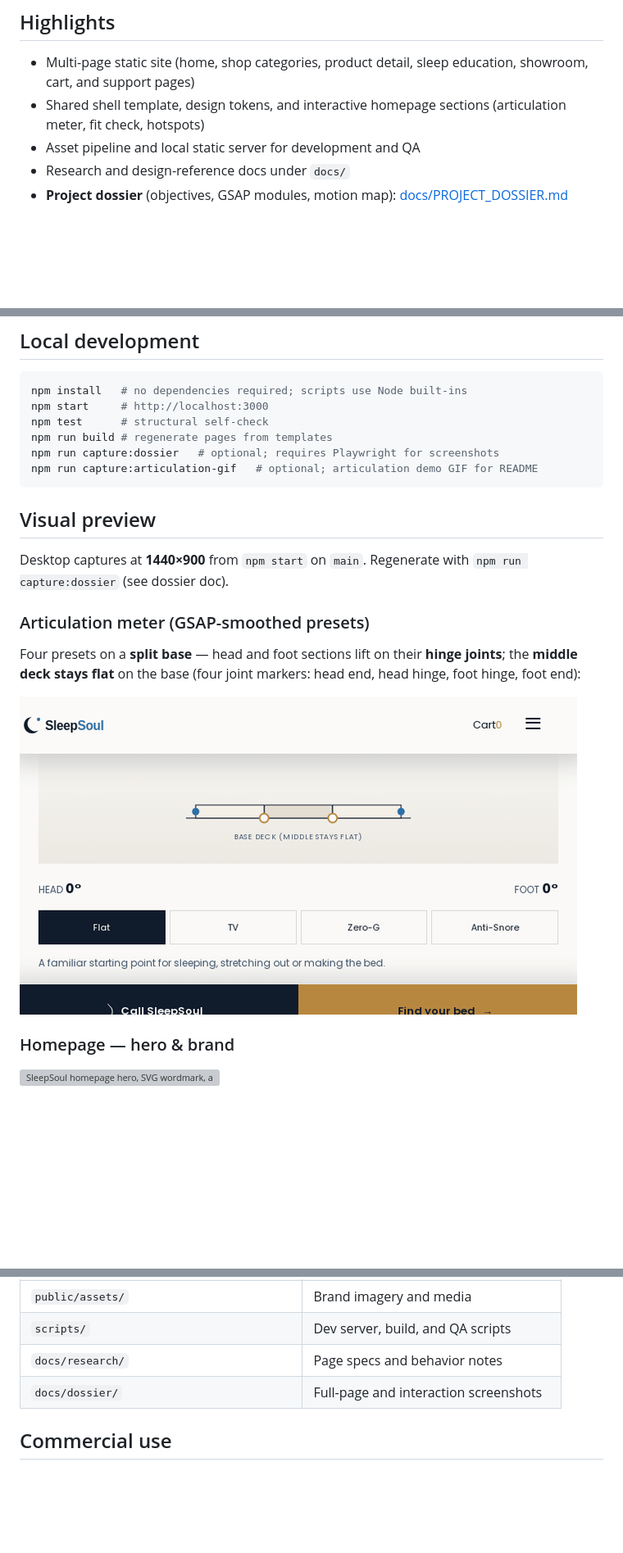
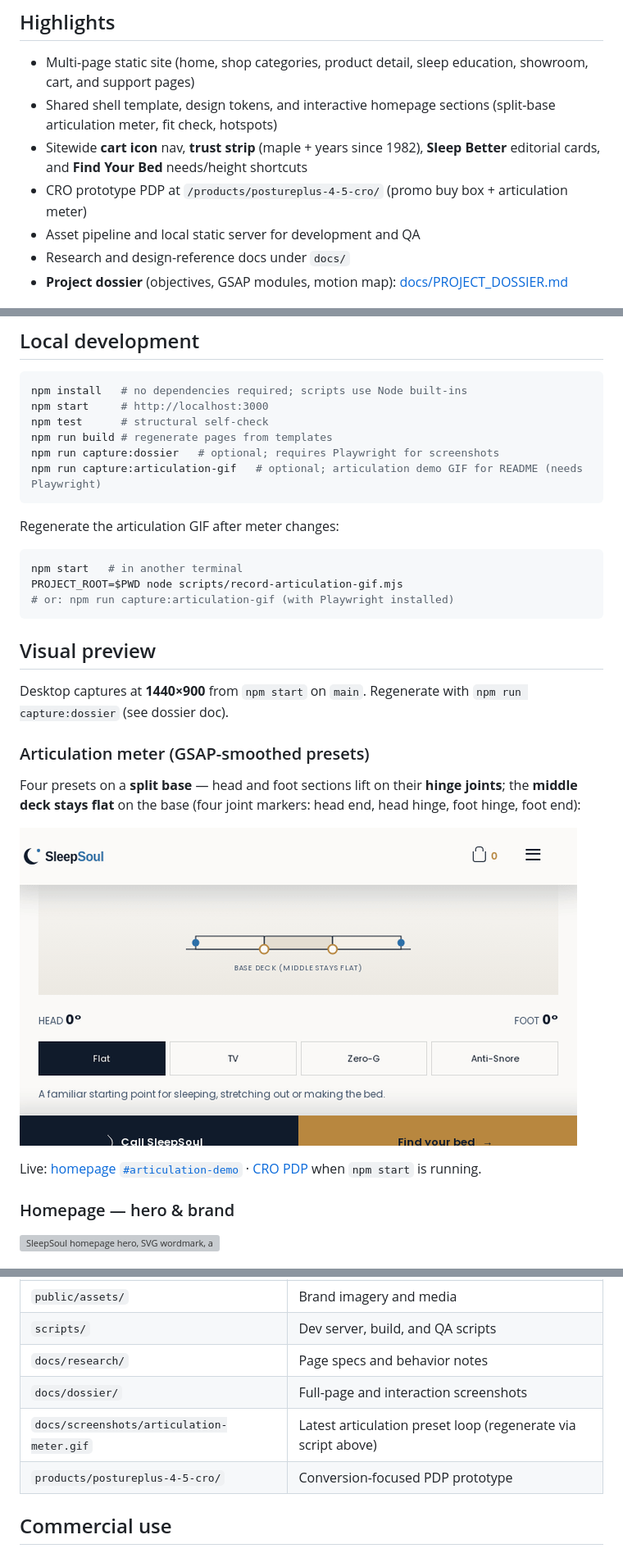
Before and after one commit to deskulpt/Adjustables, a Markdown page: README.md, 3 parts joined by grey strips. Shown at 82% size. Rendered like a GitHub page; pictures changed too: docs/screenshots/articulation-meter.gif; blank space fills up the shorter version; grey boxes are pictures that could not be loaded.

Commit message:
Refresh articulation meter GIF and update README (#10)
Regenerate articulation-meter.gif after split-base meter and UX port.
Document CRO route, cart/trust/editorial highlights, and GIF regen steps.

Co-authored-by: AlokeDiddi <210116192+deskulpt@users.noreply.github.com>

````diff
--- a/README.md
+++ b/README.md
@@ -7,7 +7,9 @@ This repository is **proprietary**. The concept, visual theme, page architecture
 ## Highlights
 
 - Multi-page static site (home, shop categories, product detail, sleep education, showroom, cart, and support pages)
-- Shared shell template, design tokens, and interactive homepage sections (articulation meter, fit check, hotspots)
+- Shared shell template, design tokens, and interactive homepage sections (split-base articulation meter, fit check, hotspots)
+- Sitewide **cart icon** nav, **trust strip** (maple + years since 1982), **Sleep Better** editorial cards, and **Find Your Bed** needs/height shortcuts
+- CRO prototype PDP at `/products/postureplus-4-5-cro/` (promo buy box + articulation meter)
 - Asset pipeline and local static server for development and QA
 - Research and design-reference docs under `docs/`
 - **Project dossier** (objectives, GSAP modules, motion map): [docs/PROJECT_DOSSIER.md](docs/PROJECT_DOSSIER.md)
@@ -24,7 +26,15 @@ npm start     # http://localhost:3000
 npm test      # structural self-check
 npm run build # regenerate pages from templates
 npm run capture:dossier   # optional; requires Playwright for screenshots
-npm run capture:articulation-gif   # optional; articulation demo GIF for README
+npm run capture:articulation-gif   # optional; articulation demo GIF for README (needs Playwright)
+```
+
+Regenerate the articulation GIF after meter changes:
+
+```bash
+npm start   # in another terminal
+PROJECT_ROOT=$PWD node scripts/record-articulation-gif.mjs
+# or: npm run capture:articulation-gif (with Playwright installed)
 ```
 
 ## Visual preview
@@ -35,7 +45,9 @@ Desktop captures at **1440×900** from `npm start` on `main`. Regenerate with `n
 
 Four presets on a **split base** — head and foot sections lift on their **hinge joints**; the **middle deck stays flat** on the base (four joint markers: head end, head hinge, foot hinge, foot end):
 
-![Articulation meter cycling through four adjustable-bed presets with head and foot sections lifting from a center hinge](docs/screenshots/articulation-meter.gif)
+![Articulation meter cycling Flat, TV, Zero-G, and Anti-Snore presets — head and foot rise on separate hinges while the middle stays on the base](docs/screenshots/articulation-meter.gif)
+
+Live: [homepage `#articulation-demo`](http://127.0.0.1:3000/#articulation-demo) · [CRO PDP](http://127.0.0.1:3000/products/postureplus-4-5-cro/#articulation-demo) when `npm start` is running.
 
 ### Homepage — hero & brand
 
@@ -85,6 +97,8 @@ Four presets on a **split base** — head and foot sections lift on their **hing
 | `scripts/` | Dev server, build, and QA scripts |
 | `docs/research/` | Page specs and behavior notes |
 | `docs/dossier/` | Full-page and interaction screenshots |
+| `docs/screenshots/articulation-meter.gif` | Latest articulation preset loop (regenerate via script above) |
+| `products/postureplus-4-5-cro/` | Conversion-focused PDP prototype |
 
 ## Commercial use
 
````
Also changed, not shown: other parts of README.md (+1 -1 lines), 1 other file.
